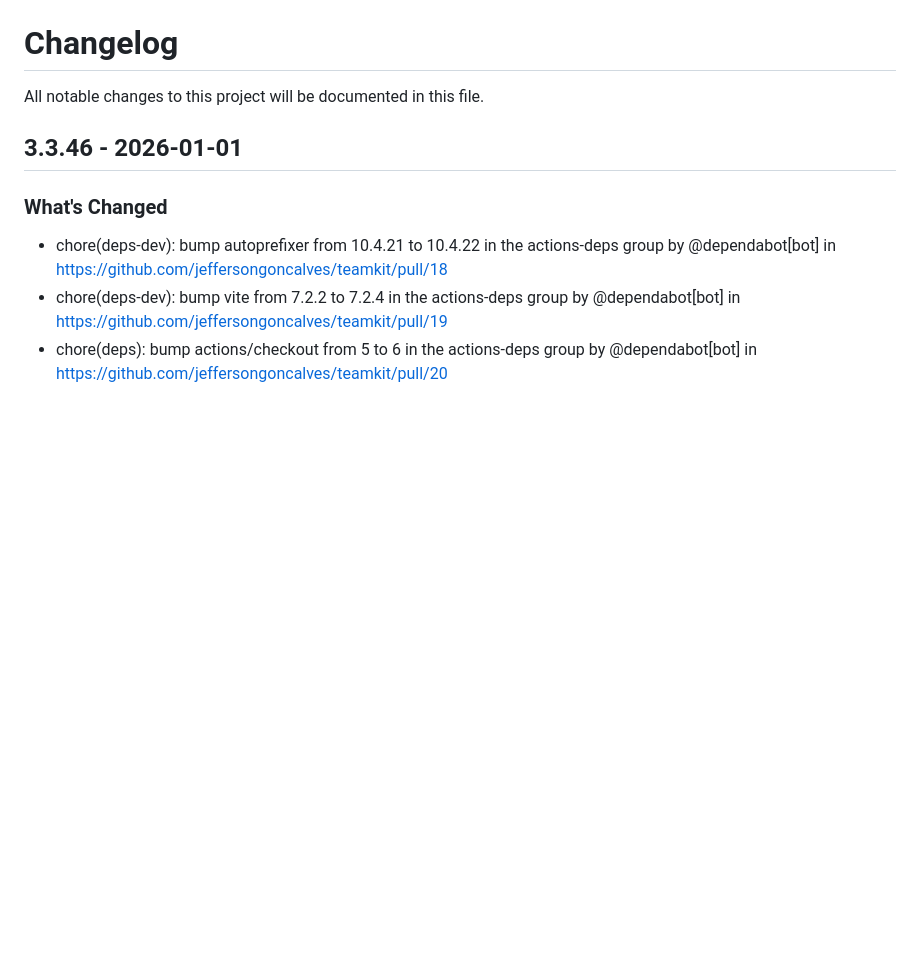
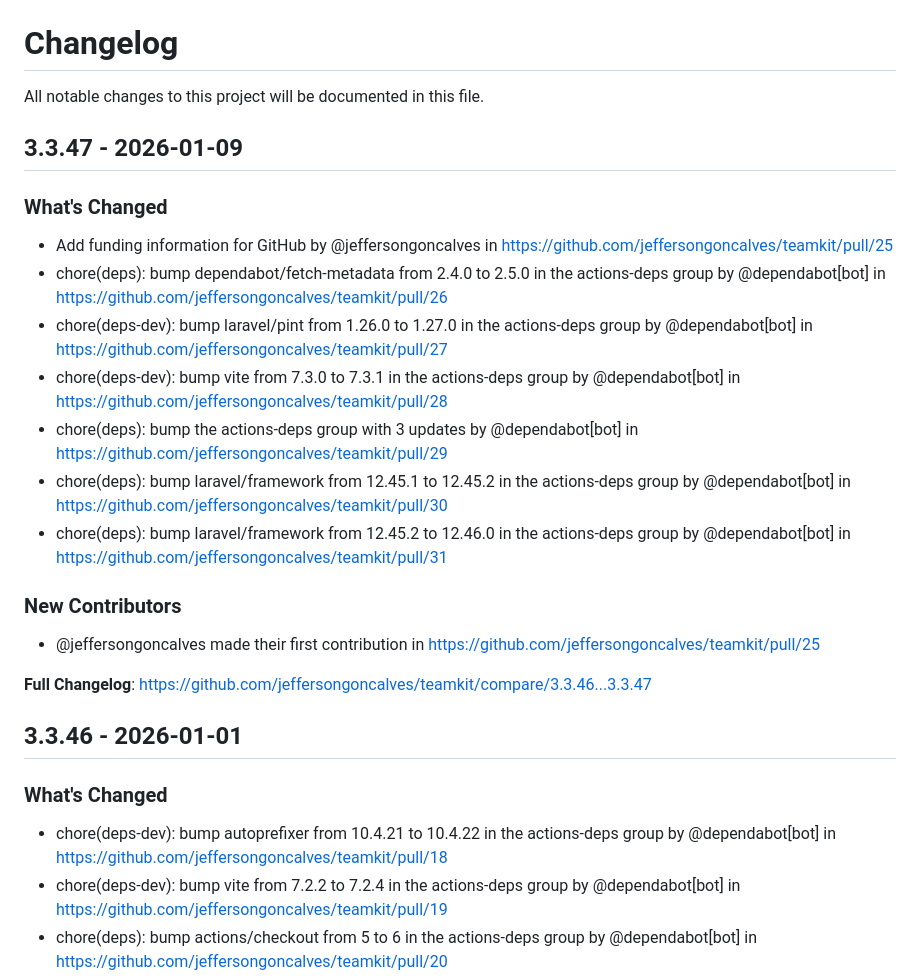
Before and after one commit to jeffersongoncalves/teamkit, a Markdown page: CHANGELOG.md, the part around the change. GitHub-like rendering; blank space fills up the shorter version.

Commit message:
Update CHANGELOG

```diff
--- a/CHANGELOG.md
+++ b/CHANGELOG.md
@@ -1,6 +1,24 @@
 # Changelog
 
 All notable changes to this project will be documented in this file.
+
+## 3.3.47 - 2026-01-09
+
+### What's Changed
+
+* Add funding information for GitHub by @jeffersongoncalves in https://github.com/jeffersongoncalves/teamkit/pull/25
+* chore(deps): bump dependabot/fetch-metadata from 2.4.0 to 2.5.0 in the actions-deps group by @dependabot[bot] in https://github.com/jeffersongoncalves/teamkit/pull/26
+* chore(deps-dev): bump laravel/pint from 1.26.0 to 1.27.0 in the actions-deps group by @dependabot[bot] in https://github.com/jeffersongoncalves/teamkit/pull/27
+* chore(deps-dev): bump vite from 7.3.0 to 7.3.1 in the actions-deps group by @dependabot[bot] in https://github.com/jeffersongoncalves/teamkit/pull/28
+* chore(deps): bump the actions-deps group with 3 updates by @dependabot[bot] in https://github.com/jeffersongoncalves/teamkit/pull/29
+* chore(deps): bump laravel/framework from 12.45.1 to 12.45.2 in the actions-deps group by @dependabot[bot] in https://github.com/jeffersongoncalves/teamkit/pull/30
+* chore(deps): bump laravel/framework from 12.45.2 to 12.46.0 in the actions-deps group by @dependabot[bot] in https://github.com/jeffersongoncalves/teamkit/pull/31
+
+### New Contributors
+
+* @jeffersongoncalves made their first contribution in https://github.com/jeffersongoncalves/teamkit/pull/25
+
+**Full Changelog**: https://github.com/jeffersongoncalves/teamkit/compare/3.3.46...3.3.47
 
 ## 3.3.46 - 2026-01-01
 
```
